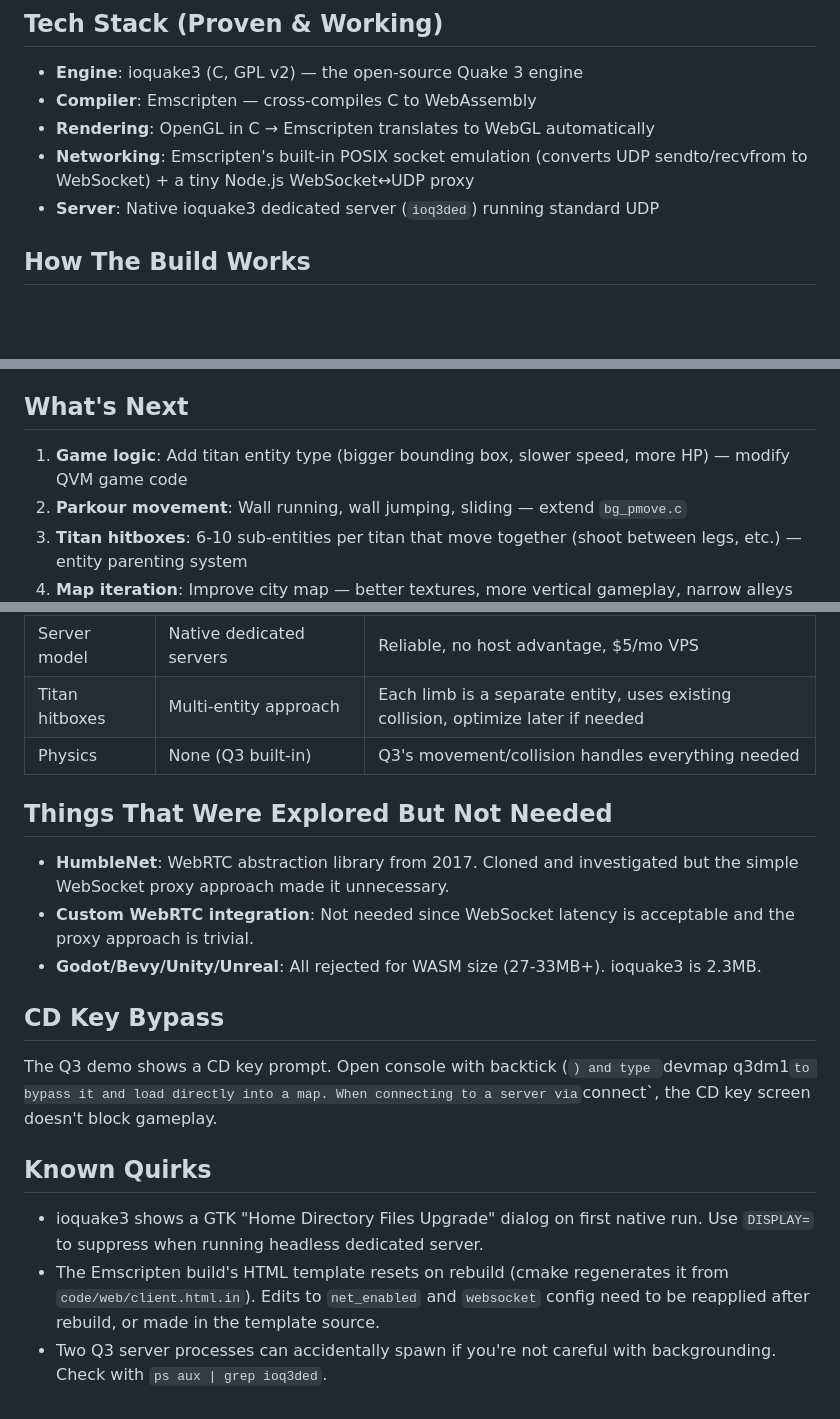
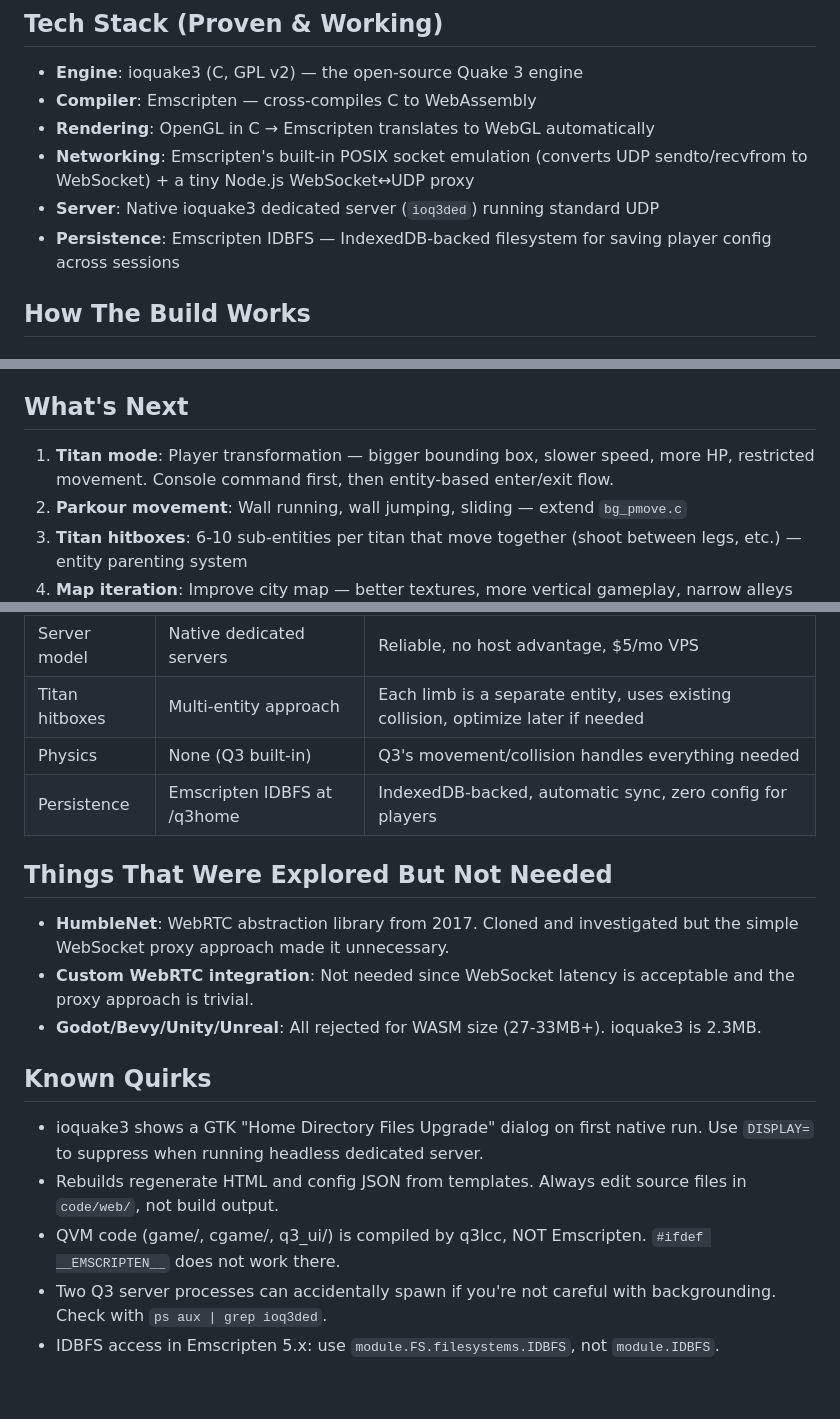
Before and after one commit to tim-win/quakefall, a Markdown page: CLAUDE.md, 3 parts joined by grey strips. Drawn GitHub-style; blank space fills up the shorter version.

```diff
--- a/CLAUDE.md
+++ b/CLAUDE.md
@@ -11,6 +11,7 @@ QuakeFall is a browser-based arena FPS: Quake 3 movement mechanics + Titanfall-s
 - **Rendering**: OpenGL in C → Emscripten translates to WebGL automatically
 - **Networking**: Emscripten's built-in POSIX socket emulation (converts UDP sendto/recvfrom to WebSocket) + a tiny Node.js WebSocket↔UDP proxy
 - **Server**: Native ioquake3 dedicated server (`ioq3ded`) running standard UDP
+- **Persistence**: Emscripten IDBFS — IndexedDB-backed filesystem for saving player config across sessions
 
 ## How The Build Works
 
@@ -187,7 +203,7 @@ Use float format (`%.3f`), tab indentation, and 3 trailing flag integers (`0 0 0
 
 ## What's Next
 
-1. **Game logic**: Add titan entity type (bigger bounding box, slower speed, more HP) — modify QVM game code
+1. **Titan mode**: Player transformation — bigger bounding box, slower speed, more HP, restricted movement. Console command first, then entity-based enter/exit flow.
 2. **Parkour movement**: Wall running, wall jumping, sliding — extend `bg_pmove.c`
 3. **Titan hitboxes**: 6-10 sub-entities per titan that move together (shoot between legs, etc.) — entity parenting system
 4. **Map iteration**: Improve city map — better textures, more vertical gameplay, narrow alleys for pilots
@@ -202,6 +218,7 @@ Use float format (`%.3f`), tab indentation, and 3 trailing flag integers (`0 0 0
 | Server model | Native dedicated servers | Reliable, no host advantage, $5/mo VPS |
 | Titan hitboxes | Multi-entity approach | Each limb is a separate entity, uses existing collision, optimize later if needed |
 | Physics | None (Q3 built-in) | Q3's movement/collision handles everything needed |
+| Persistence | Emscripten IDBFS at /q3home | IndexedDB-backed, automatic sync, zero config for players |
 
 ## Things That Were Explored But Not Needed
 
@@ -209,12 +226,10 @@ Use float format (`%.3f`), tab indentation, and 3 trailing flag integers (`0 0 0
 - **Custom WebRTC integration**: Not needed since WebSocket latency is acceptable and the proxy approach is trivial.
 - **Godot/Bevy/Unity/Unreal**: All rejected for WASM size (27-33MB+). ioquake3 is 2.3MB.
 
-## CD Key Bypass
-
-The Q3 demo shows a CD key prompt. Open console with backtick (`) and type `devmap q3dm1` to bypass it and load directly into a map. When connecting to a server via `connect`, the CD key screen doesn't block gameplay.
-
 ## Known Quirks
 
 - ioquake3 shows a GTK "Home Directory Files Upgrade" dialog on first native run. Use `DISPLAY=` to suppress when running headless dedicated server.
-- The Emscripten build's HTML template resets on rebuild (cmake regenerates it from `code/web/client.html.in`). Edits to `net_enabled` and `websocket` config need to be reapplied after rebuild, or made in the template source.
+- Rebuilds regenerate HTML and config JSON from templates. Always edit source files in `code/web/`, not build output.
+- QVM code (game/, cgame/, q3_ui/) is compiled by q3lcc, NOT Emscripten. `#ifdef __EMSCRIPTEN__` does not work there.
 - Two Q3 server processes can accidentally spawn if you're not careful with backgrounding. Check with `ps aux | grep ioq3ded`.
+- IDBFS access in Emscripten 5.x: use `module.FS.filesystems.IDBFS`, not `module.IDBFS`.
```
Also changed, not shown: other parts of CLAUDE.md (+41 -26 lines).
